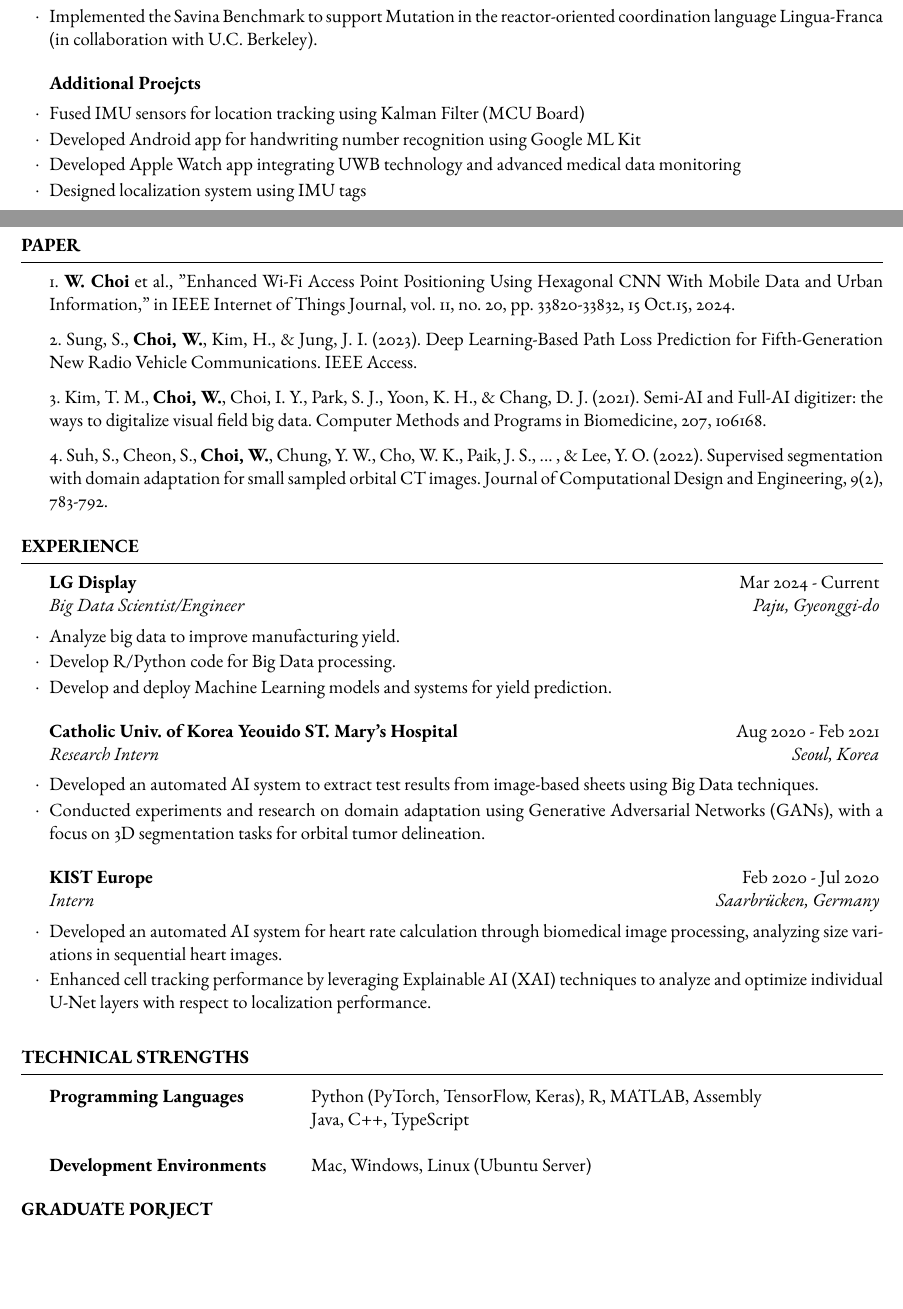
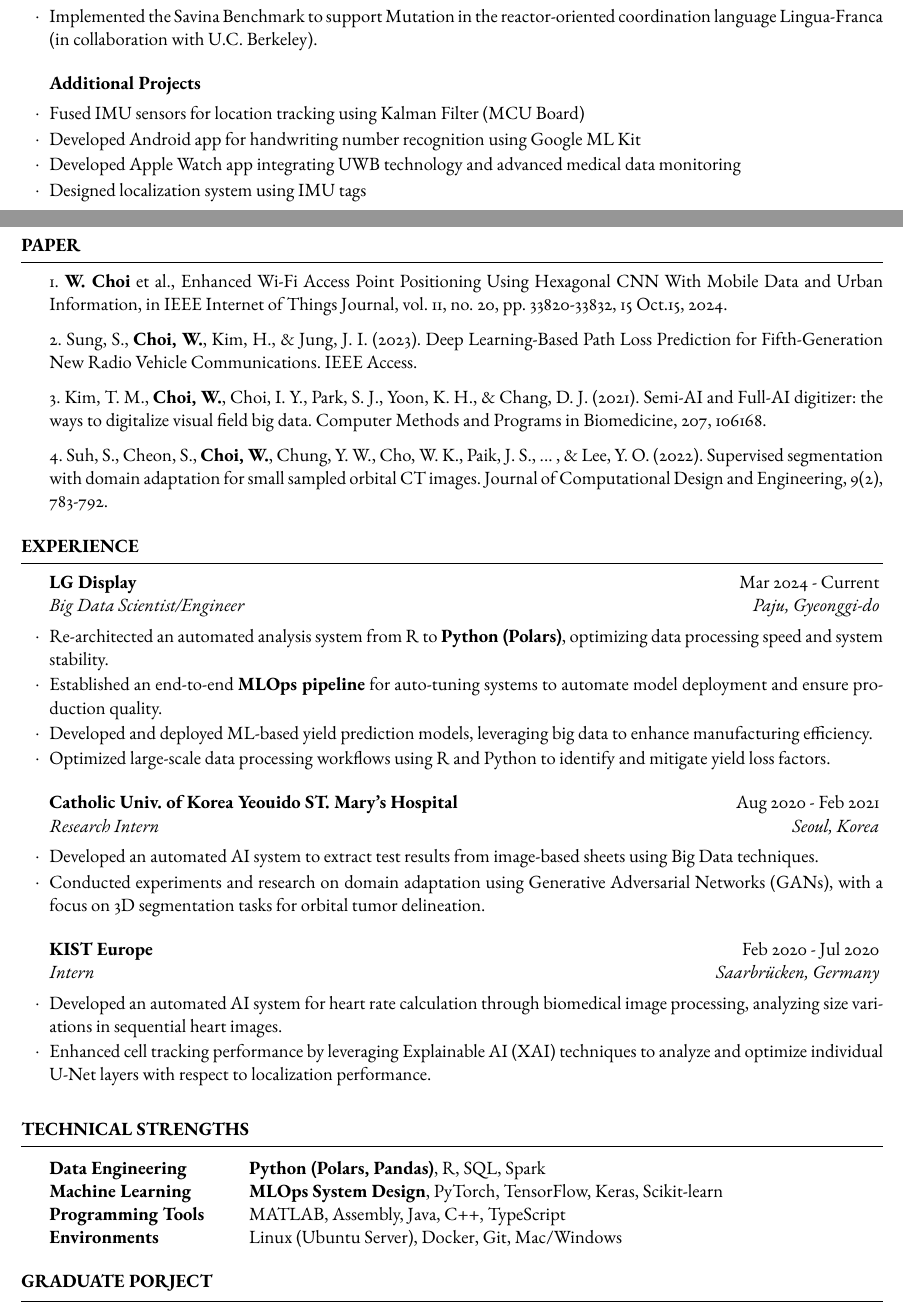
Before and after one commit to Wonseo-C/Wonseo-C.github.io, a LaTeX CV (assets/pdf/make_cv/resume_wonseo.tex): two parts of pages 1 and 2 of 3, joined at a grey line, cut so that both start at the same text, the shorter picture padded with empty space. Compiled offline with pdfLaTeX.

Commit message:
프로필 업데이트

```diff
--- a/assets/pdf/make_cv/resume_wonseo.tex
+++ b/assets/pdf/make_cv/resume_wonseo.tex
@@ -84,7 +84,7 @@
 	\end{rSubsection}
 
 
-	\begin{rSubsection}{Additional Proejcts}{}{}{}
+	\begin{rSubsection}{Additional Projects}{}{}{}
 		\item Fused IMU sensors for location tracking using Kalman Filter (MCU Board)
 		\item Developed Android app for handwriting number recognition using Google ML Kit
 		\item Developed Apple Watch app integrating UWB technology and advanced medical data monitoring
@@ -99,7 +99,7 @@
 
 \begin{rSection}{Paper}
 
-	1. \textbf{W. Choi} et al., "Enhanced Wi-Fi Access Point Positioning Using Hexagonal CNN With Mobile Data and Urban Information," in IEEE Internet of Things Journal, vol. 11, no. 20, pp. 33820-33832, 15 Oct.15, 2024.
+	1. \textbf{W. Choi} et al., Enhanced Wi-Fi Access Point Positioning Using Hexagonal CNN With Mobile Data and Urban Information, in IEEE Internet of Things Journal, vol. 11, no. 20, pp. 33820-33832, 15 Oct.15, 2024.
 
 	2. Sung, S., \textbf{Choi, W.}, Kim, H., \& Jung, J. I. (2023). Deep Learning-Based Path Loss Prediction for Fifth-Generation New Radio Vehicle Communications. IEEE Access.
 
@@ -118,9 +118,11 @@
 
 \begin{rSection}{Experience}
 	\begin{rSubsection}{LG Display}{Mar 2024 - Current}{Big Data Scientist/Engineer}{Paju, Gyeonggi-do}
-		\item Analyze big data to improve manufacturing yield.
-		\item Develop R/Python code for Big Data processing.
-		\item Develop and deploy Machine Learning models and systems for yield prediction.
+		\item Re-architected an automated analysis system from R to \textbf{Python (Polars)}, optimizing data processing speed and system stability.
+		\item Established an end-to-end \textbf{MLOps pipeline} for auto-tuning systems to automate model deployment and ensure production quality.
+
+		\item Developed and deployed ML-based yield prediction models, leveraging big data to enhance manufacturing efficiency.
+		\item Optimized large-scale data processing workflows using R and Python to identify and mitigate yield loss factors.
 	\end{rSubsection}
 
 	\begin{rSubsection}{Catholic Univ. of Korea Yeouido ST. Mary's Hospital}{Aug 2020 - Feb 2021}{Research Intern}{Seoul, Korea}
@@ -139,15 +141,24 @@
 %	TECHNICAL STRENGTHS SECTION
 %----------------------------------------------------------------------------------------
 
+% \begin{rSection}{Technical Strengths}
+
+% 	\begin{tabular}{@{} >{\bfseries}l @{\hspace{6ex}} l @{}}
+% 		Programming Languages & Python (PyTorch, TensorFlow, Keras), R, MATLAB, Assembly \\
+% 		& Java, C++, TypeScript \\
+% 		\\
+% 		Development Environments & Mac, Windows, Linux (Ubuntu Server)
+% 	\end{tabular}
+
+% \end{rSection}
+
 \begin{rSection}{Technical Strengths}
-
-	\begin{tabular}{@{} >{\bfseries}l @{\hspace{6ex}} l @{}}
-		Programming Languages & Python (PyTorch, TensorFlow, Keras), R, MATLAB, Assembly \\
-		& Java, C++, TypeScript \\
-		\\
-		Development Environments & Mac, Windows, Linux (Ubuntu Server)
-	\end{tabular}
-
+    \begin{tabular}{@{} >{\bfseries}l @{\hspace{6ex}} l @{}}
+        Data Engineering & \textbf{Python (Polars, Pandas)}, R, SQL, Spark \\
+        Machine Learning & \textbf{MLOps System Design}, PyTorch, TensorFlow, Keras, Scikit-learn \\
+        Programming Tools & MATLAB, Assembly, Java, C++, TypeScript \\
+        Environments & Linux (Ubuntu Server), Docker, Git, Mac/Windows
+    \end{tabular}
 \end{rSection}
 
 
```
Also changed, not shown: assets/pdf/make_cv/resume_wonseo.pdf, assets/pdf/make_cv/resume_wonseo.tex (2 more changed lines), 4 other files.
